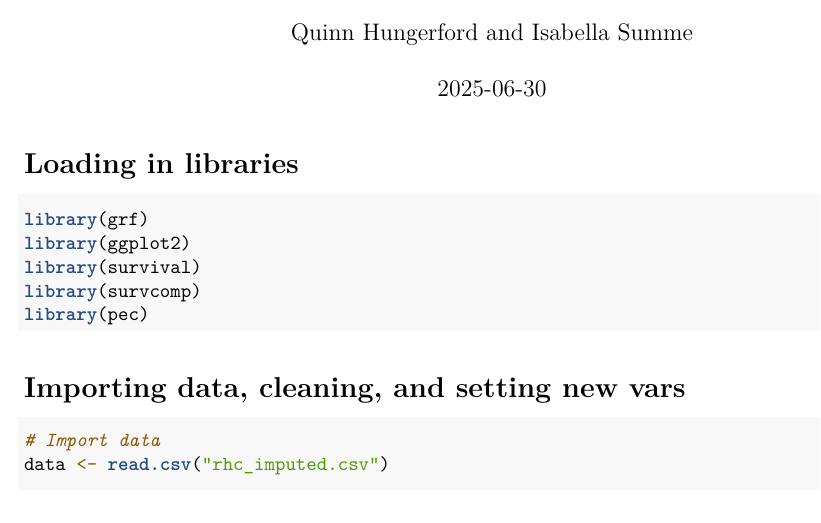
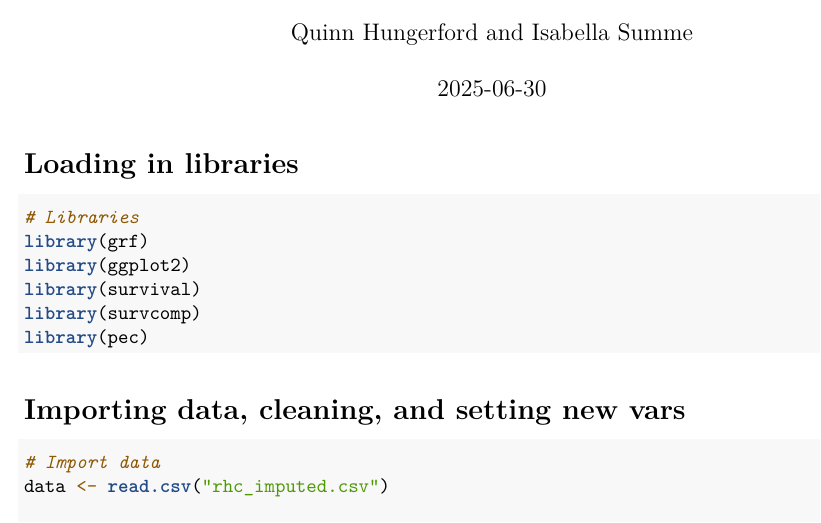
Before and after one commit to isumme/causal_survival_rfs, an R Markdown document (CSRF.Rmd): part of page 1 of 6, cut so that both start at the same text. Rendered offline with R 4.5, knitr and Pandoc, then LaTeX, with nearby package versions; some code elsewhere in the file could not run offline.

Commit message:
New change

````diff
--- a/CSRF.Rmd
+++ b/CSRF.Rmd
@@ -12,6 +12,7 @@ knitr::opts_chunk$set(echo = TRUE)
 # Loading in libraries
 
 ```{r}
+# Libraries
 library(grf)
 library(ggplot2)
 library(survival)
````
Also changed, not shown: 1 other file.
